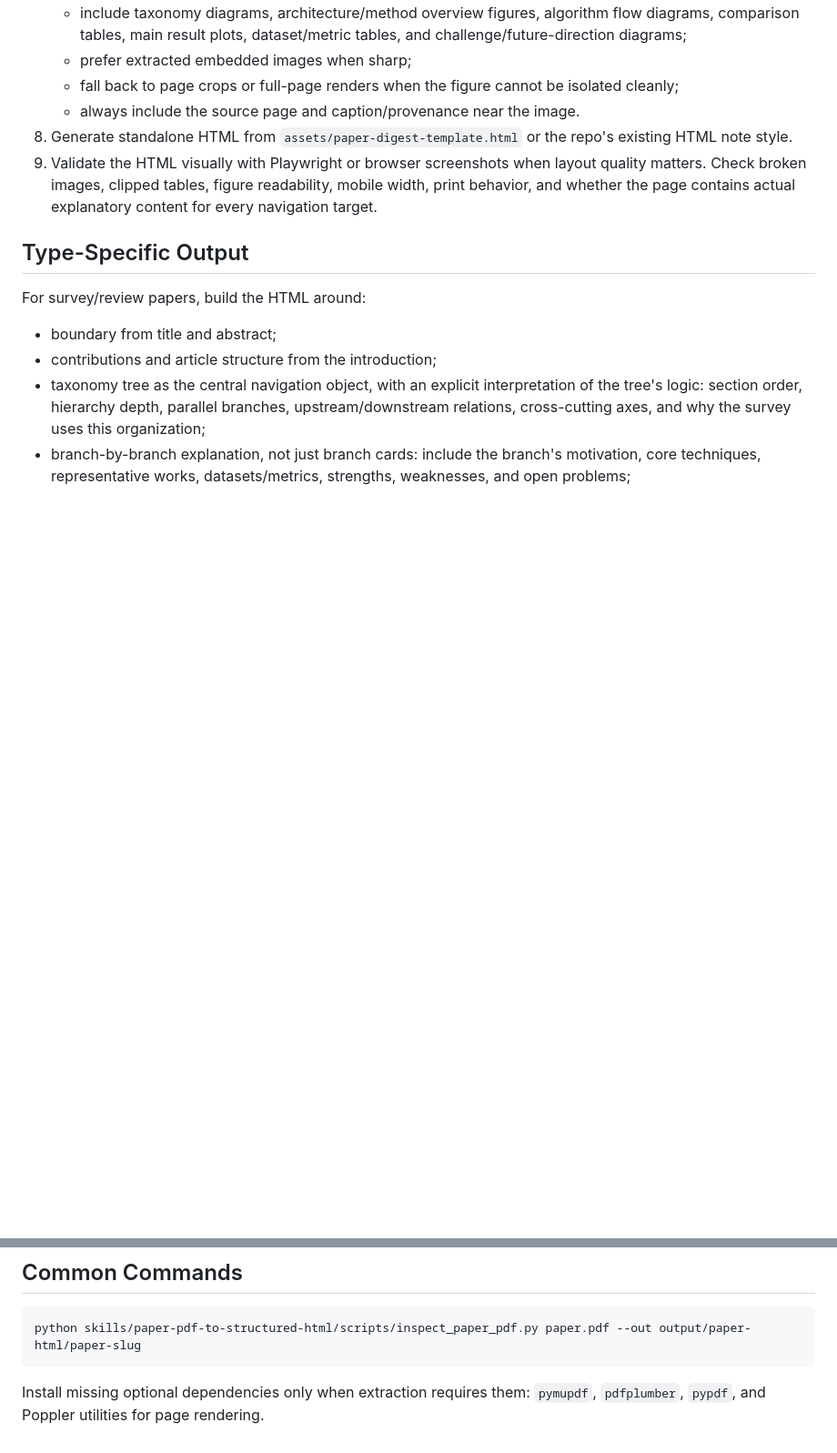
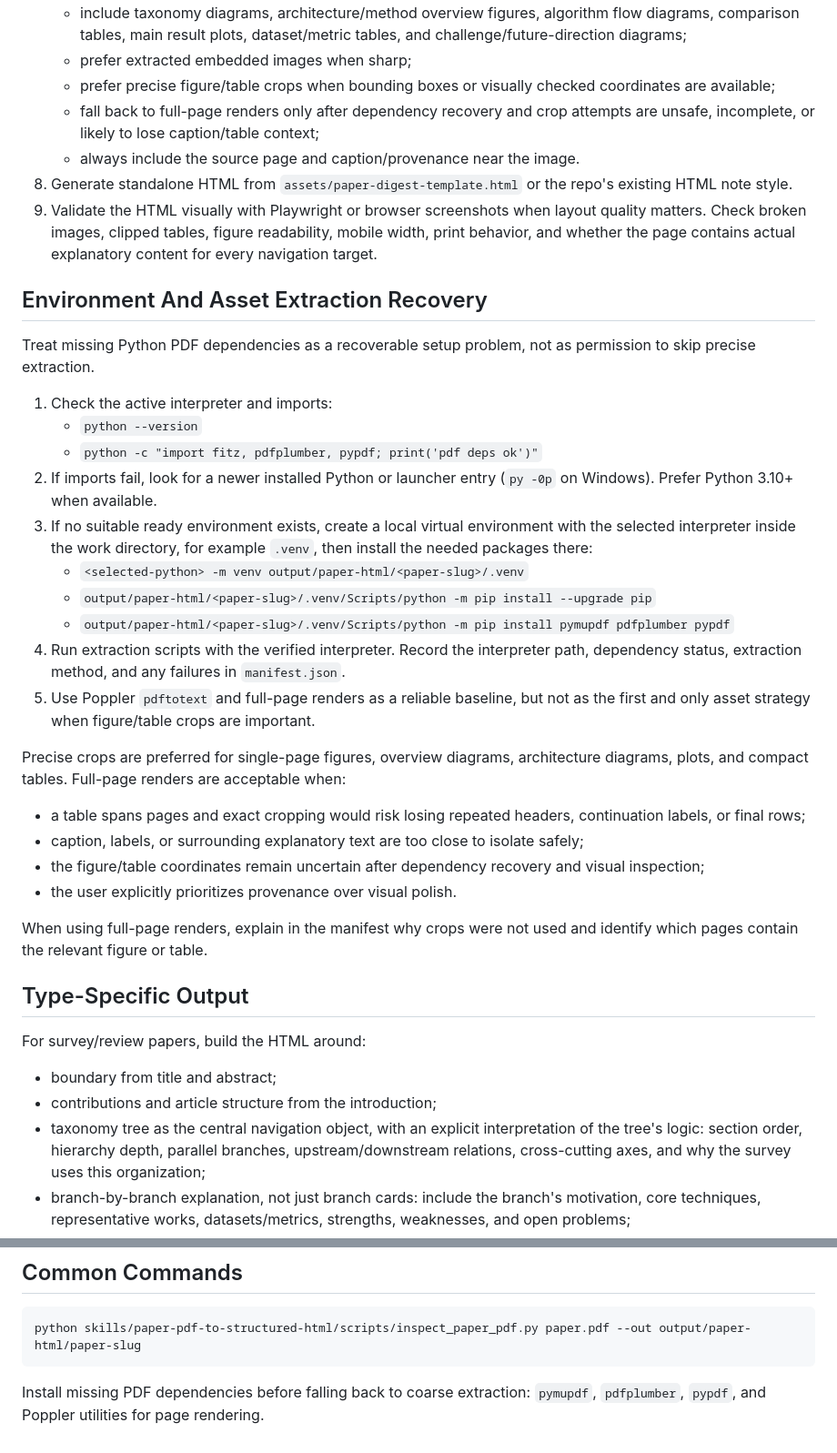
Before and after one commit to PZQ-ship-it/codex-research-workflow-html, a Markdown page: skills/paper-pdf-to-structured-html/SKILL.md, 2 parts joined by grey strips. Shown at 91% size. Rendered like a GitHub page; blank space fills up the shorter version.

Commit message:
Update paper PDF skill extraction fallback rules

````diff
--- a/skills/paper-pdf-to-structured-html/SKILL.md
+++ b/skills/paper-pdf-to-structured-html/SKILL.md
@@ -52,10 +53,35 @@ The generated HTML must be a paper-replacement digest for normal study:
 7. Select important visual assets:
    - include taxonomy diagrams, architecture/method overview figures, algorithm flow diagrams, comparison tables, main result plots, dataset/metric tables, and challenge/future-direction diagrams;
    - prefer extracted embedded images when sharp;
-   - fall back to page crops or full-page renders when the figure cannot be isolated cleanly;
+   - prefer precise figure/table crops when bounding boxes or visually checked coordinates are available;
+   - fall back to full-page renders only after dependency recovery and crop attempts are unsafe, incomplete, or likely to lose caption/table context;
    - always include the source page and caption/provenance near the image.
 8. Generate standalone HTML from `assets/paper-digest-template.html` or the repo's existing HTML note style.
 9. Validate the HTML visually with Playwright or browser screenshots when layout quality matters. Check broken images, clipped tables, figure readability, mobile width, print behavior, and whether the page contains actual explanatory content for every navigation target.
+
+## Environment And Asset Extraction Recovery
+
+Treat missing Python PDF dependencies as a recoverable setup problem, not as permission to skip precise extraction.
+
+1. Check the active interpreter and imports:
+   - `python --version`
+   - `python -c "import fitz, pdfplumber, pypdf; print('pdf deps ok')"`
+2. If imports fail, look for a newer installed Python or launcher entry (`py -0p` on Windows). Prefer Python 3.10+ when available.
+3. If no suitable ready environment exists, create a local virtual environment with the selected interpreter inside the work directory, for example `.venv`, then install the needed packages there:
+   - `<selected-python> -m venv output/paper-html/<paper-slug>/.venv`
+   - `output/paper-html/<paper-slug>/.venv/Scripts/python -m pip install --upgrade pip`
+   - `output/paper-html/<paper-slug>/.venv/Scripts/python -m pip install pymupdf pdfplumber pypdf`
+4. Run extraction scripts with the verified interpreter. Record the interpreter path, dependency status, extraction method, and any failures in `manifest.json`.
+5. Use Poppler `pdftotext` and full-page renders as a reliable baseline, but not as the first and only asset strategy when figure/table crops are important.
+
+Precise crops are preferred for single-page figures, overview diagrams, architecture diagrams, plots, and compact tables. Full-page renders are acceptable when:
+
+- a table spans pages and exact cropping would risk losing repeated headers, continuation labels, or final rows;
+- caption, labels, or surrounding explanatory text are too close to isolate safely;
+- the figure/table coordinates remain uncertain after dependency recovery and visual inspection;
+- the user explicitly prioritizes provenance over visual polish.
+
+When using full-page renders, explain in the manifest why crops were not used and identify which pages contain the relevant figure or table.
 
 ## Type-Specific Output
 
@@ -119,4 +145,4 @@ The initial HTML should already include a useful first-pass explanation of every
 python skills/paper-pdf-to-structured-html/scripts/inspect_paper_pdf.py paper.pdf --out output/paper-html/paper-slug
 ```
 
-Install missing optional dependencies only when extraction requires them: `pymupdf`, `pdfplumber`, `pypdf`, and Poppler utilities for page rendering.
+Install missing PDF dependencies before falling back to coarse extraction: `pymupdf`, `pdfplumber`, `pypdf`, and Poppler utilities for page rendering.
````
Also changed, not shown: other parts of skills/paper-pdf-to-structured-html/SKILL.md (+1 -0 lines), 1 other file.
